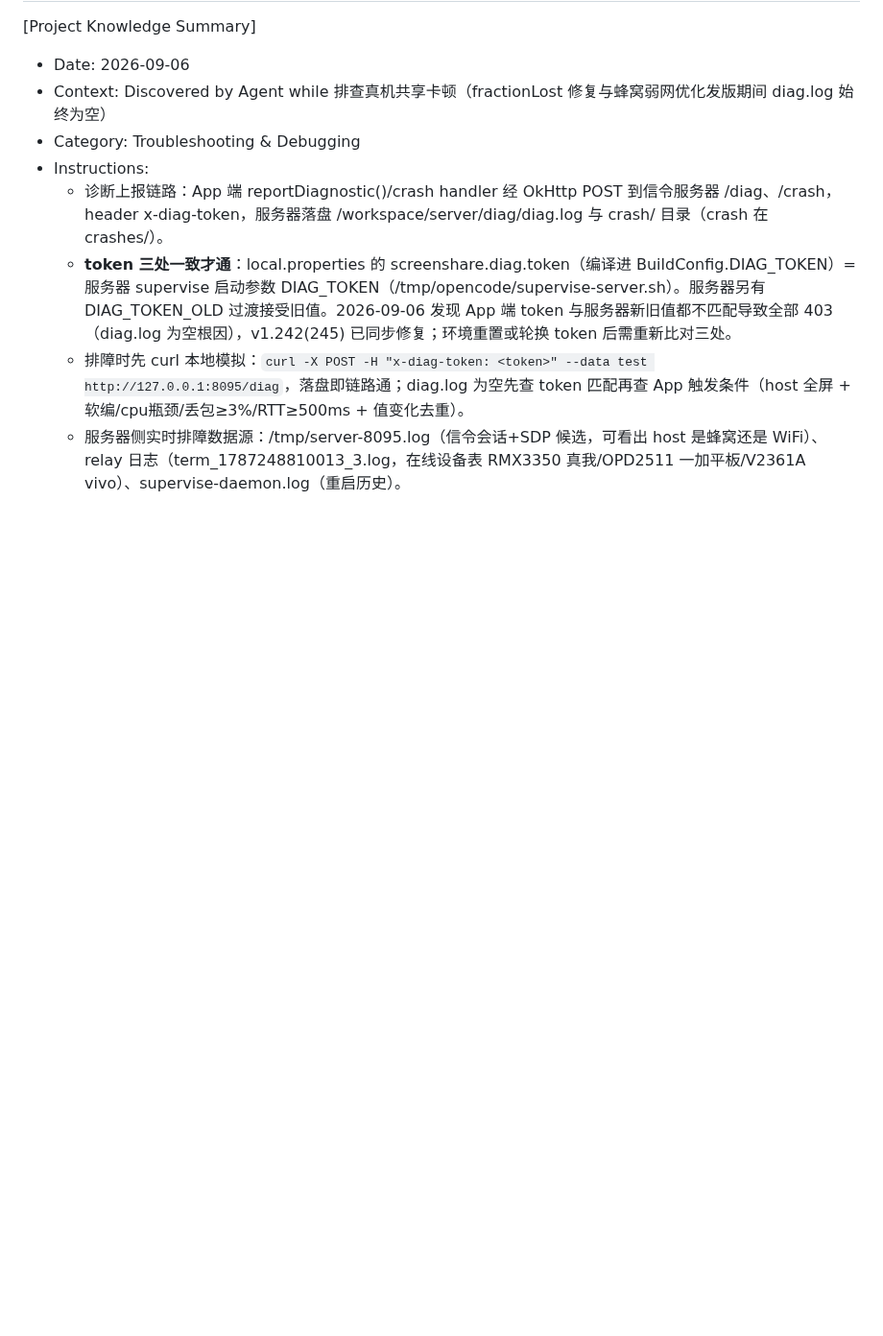
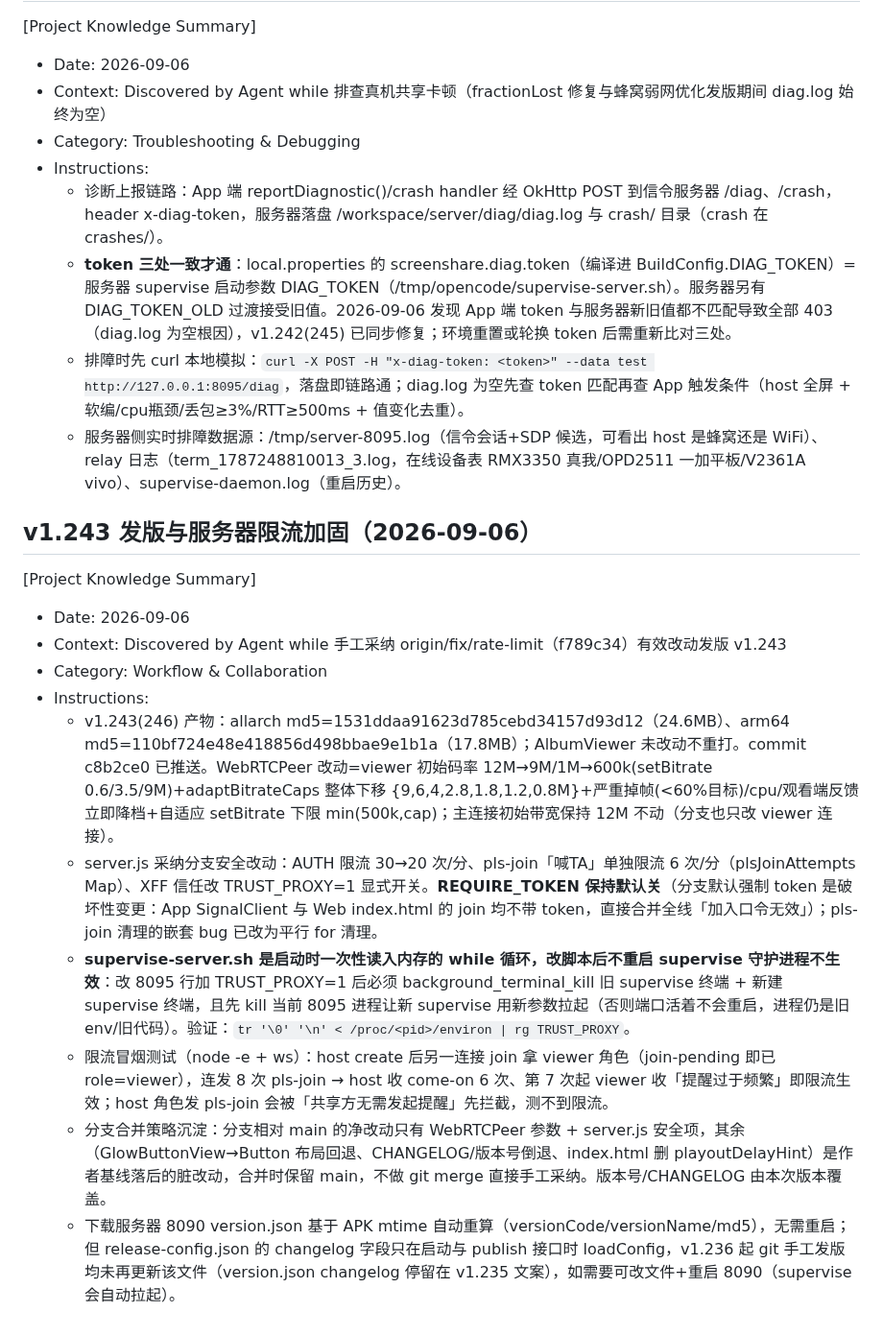
Before and after one commit to lqx3617-dot/ScreenShare, a Markdown page: .monkeycode/MEMORY.md, the part around the change. Shown at 96% size. Rendered like a GitHub page; blank space fills up the shorter version.

Commit message:
docs: MEMORY 记录 v1.243 发版产物与服务器限流部署要点 Co-authored-by: monkeycode-ai <monkeycode-ai@chaitin.com>

```diff
--- a/.monkeycode/MEMORY.md
+++ b/.monkeycode/MEMORY.md
@@ -532,3 +532,16 @@ Entries discovered by the Agent during task execution should follow this format:
   - **token 三处一致才通**：local.properties 的 screenshare.diag.token（编译进 BuildConfig.DIAG_TOKEN）= 服务器 supervise 启动参数 DIAG_TOKEN（/tmp/opencode/supervise-server.sh）。服务器另有 DIAG_TOKEN_OLD 过渡接受旧值。2026-09-06 发现 App 端 token 与服务器新旧值都不匹配导致全部 403（diag.log 为空根因），v1.242(245) 已同步修复；环境重置或轮换 token 后需重新比对三处。
   - 排障时先 curl 本地模拟：`curl -X POST -H "x-diag-token: <token>" --data test http://127.0.0.1:8095/diag`，落盘即链路通；diag.log 为空先查 token 匹配再查 App 触发条件（host 全屏 + 软编/cpu瓶颈/丢包≥3%/RTT≥500ms + 值变化去重）。
   - 服务器侧实时排障数据源：/tmp/server-8095.log（信令会话+SDP 候选，可看出 host 是蜂窝还是 WiFi）、relay 日志（term_1787248810013_3.log，在线设备表 RMX3350 真我/OPD2511 一加平板/V2361A vivo）、supervise-daemon.log（重启历史）。
+
+## v1.243 发版与服务器限流加固（2026-09-06）
+[Project Knowledge Summary]
+- Date: 2026-09-06
+- Context: Discovered by Agent while 手工采纳 origin/fix/rate-limit（f789c34）有效改动发版 v1.243
+- Category: Workflow & Collaboration
+- Instructions:
+  - v1.243(246) 产物：allarch md5=1531ddaa91623d785cebd34157d93d12（24.6MB）、arm64 md5=110bf724e48e418856d498bbae9e1b1a（17.8MB）；AlbumViewer 未改动不重打。commit c8b2ce0 已推送。WebRTCPeer 改动=viewer 初始码率 12M→9M/1M→600k(setBitrate 0.6/3.5/9M)+adaptBitrateCaps 整体下移 {9,6,4,2.8,1.8,1.2,0.8M}+严重掉帧(<60%目标)/cpu/观看端反馈立即降档+自适应 setBitrate 下限 min(500k,cap)；主连接初始带宽保持 12M 不动（分支也只改 viewer 连接）。
+  - server.js 采纳分支安全改动：AUTH 限流 30→20 次/分、pls-join「喊TA」单独限流 6 次/分（plsJoinAttempts Map）、XFF 信任改 TRUST_PROXY=1 显式开关。**REQUIRE_TOKEN 保持默认关**（分支默认强制 token 是破坏性变更：App SignalClient 与 Web index.html 的 join 均不带 token，直接合并全线「加入口令无效」）；pls-join 清理的嵌套 bug 已改为平行 for 清理。
+  - **supervise-server.sh 是启动时一次性读入内存的 while 循环，改脚本后不重启 supervise 守护进程不生效**：改 8095 行加 TRUST_PROXY=1 后必须 background_terminal_kill 旧 supervise 终端 + 新建 supervise 终端，且先 kill 当前 8095 进程让新 supervise 用新参数拉起（否则端口活着不会重启，进程仍是旧 env/旧代码）。验证：`tr '\0' '\n' < /proc/<pid>/environ | rg TRUST_PROXY`。
+  - 限流冒烟测试（node -e + ws）：host create 后另一连接 join 拿 viewer 角色（join-pending 即已 role=viewer），连发 8 次 pls-join → host 收 come-on 6 次、第 7 次起 viewer 收「提醒过于频繁」即限流生效；host 角色发 pls-join 会被「共享方无需发起提醒」先拦截，测不到限流。
+  - 分支合并策略沉淀：分支相对 main 的净改动只有 WebRTCPeer 参数 + server.js 安全项，其余（GlowButtonView→Button 布局回退、CHANGELOG/版本号倒退、index.html 删 playoutDelayHint）是作者基线落后的脏改动，合并时保留 main，不做 git merge 直接手工采纳。版本号/CHANGELOG 由本次版本覆盖。
+  - 下载服务器 8090 version.json 基于 APK mtime 自动重算（versionCode/versionName/md5），无需重启；但 release-config.json 的 changelog 字段只在启动与 publish 接口时 loadConfig，v1.236 起 git 手工发版均未再更新该文件（version.json changelog 停留在 v1.235 文案），如需要可改文件+重启 8090（supervise 会自动拉起）。
```
